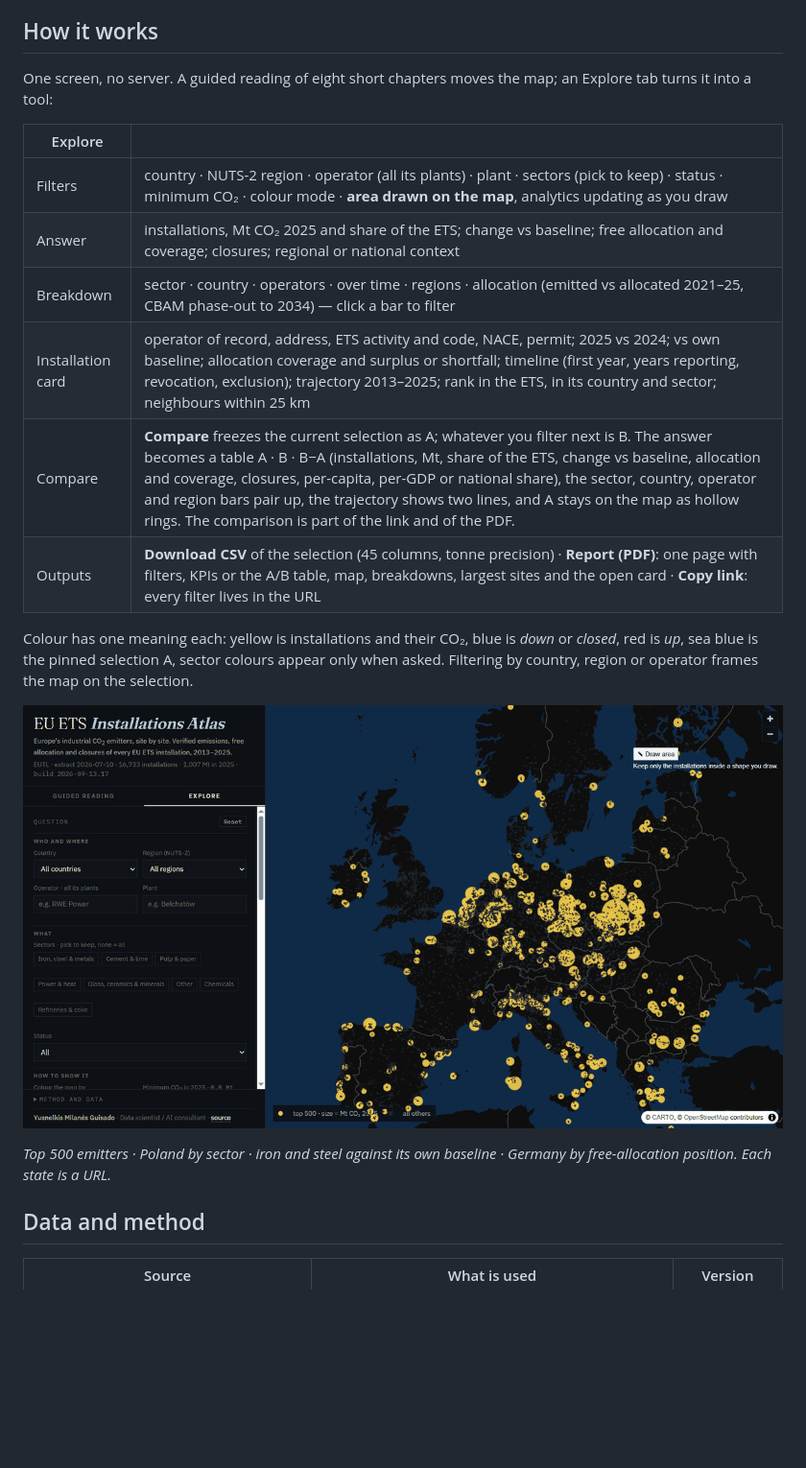
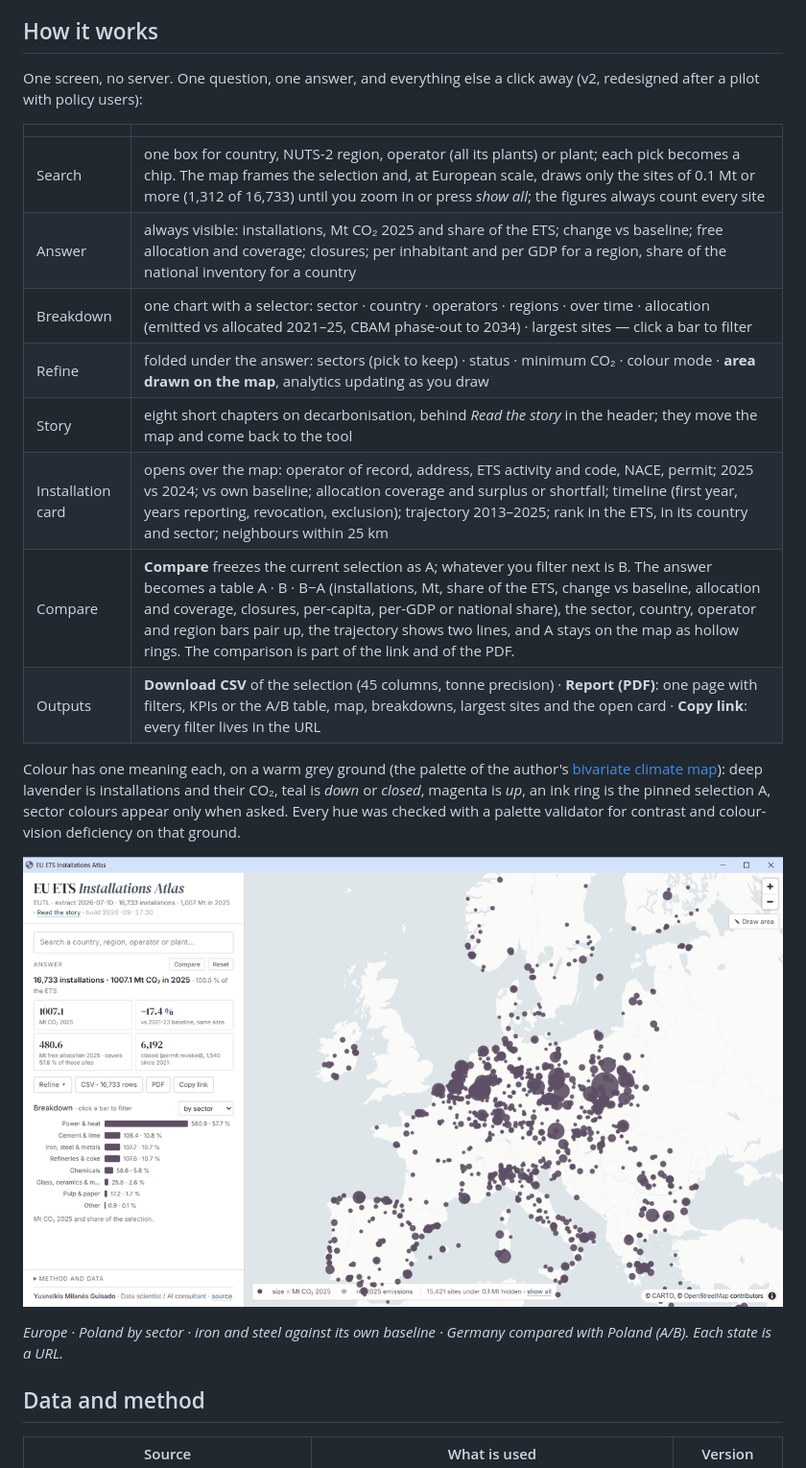
Before and after one commit to Yusnelkis/geodep-ets-map, a Markdown page: README.md, the part around one of its changes. Shown at 96% size. Rendered like a GitHub page; pictures changed too: docs/assets/walkthrough.gif; blank space fills up the shorter version.

Commit message:
feat(atlas): v2 interface after the pilot: light palette from the bivariate climate map, one search box, answer first, one breakdown with selector, Refine folded, story behind a header link, card over the map, small sites hidden at European scale
Co-Authored-By: Claude Fable 5.1 <noreply@anthropic.com>

```diff
--- a/README.md
+++ b/README.md
@@ -17,16 +17,18 @@
 
 ## How it works
 
-One screen, no server. A guided reading of eight short chapters moves the map; an Explore tab turns it into a tool:
+One screen, no server. One question, one answer, and everything else a click away (v2, redesigned after a pilot with policy users):
 
-| Explore | |
+| | |
 |---|---|
-| Filters | country · NUTS-2 region · operator (all its plants) · plant · sectors (pick to keep) · status · minimum CO₂ · colour mode · **area drawn on the map**, analytics updating as you draw |
-| Answer | installations, Mt CO₂ 2025 and share of the ETS; change vs baseline; free allocation and coverage; closures; regional or national context |
-| Breakdown | sector · country · operators · over time · regions · allocation (emitted vs allocated 2021–25, CBAM phase-out to 2034) — click a bar to filter |
-| Installation card | operator of record, address, ETS activity and code, NACE, permit; 2025 vs 2024; vs own baseline; allocation coverage and surplus or shortfall; timeline (first year, years reporting, revocation, exclusion); trajectory 2013–2025; rank in the ETS, in its country and sector; neighbours within 25 km |
+| Search | one box for country, NUTS-2 region, operator (all its plants) or plant; each pick becomes a chip. The map frames the selection and, at European scale, draws only the sites of 0.1 Mt or more (1,312 of 16,733) until you zoom in or press *show all*; the figures always count every site |
+| Answer | always visible: installations, Mt CO₂ 2025 and share of the ETS; change vs baseline; free allocation and coverage; closures; per inhabitant and per GDP for a region, share of the national inventory for a country |
+| Breakdown | one chart with a selector: sector · country · operators · regions · over time · allocation (emitted vs allocated 2021–25, CBAM phase-out to 2034) · largest sites — click a bar to filter |
+| Refine | folded under the answer: sectors (pick to keep) · status · minimum CO₂ · colour mode · **area drawn on the map**, analytics updating as you draw |
+| Story | eight short chapters on decarbonisation, behind *Read the story* in the header; they move the map and come back to the tool |
+| Installation card | opens over the map: operator of record, address, ETS activity and code, NACE, permit; 2025 vs 2024; vs own baseline; allocation coverage and surplus or shortfall; timeline (first year, years reporting, revocation, exclusion); trajectory 2013–2025; rank in the ETS, in its country and sector; neighbours within 25 km |
 | Compare | **Compare** freezes the current selection as A; whatever you filter next is B. The answer becomes a table A · B · B−A (installations, Mt, share of the ETS, change vs baseline, allocation and coverage, closures, per-capita, per-GDP or national share), the sector, country, operator and region bars pair up, the trajectory shows two lines, and A stays on the map as hollow rings. The comparison is part of the link and of the PDF. |
 | Outputs | **Download CSV** of the selection (45 columns, tonne precision) · **Report (PDF)**: one page with filters, KPIs or the A/B table, map, breakdowns, largest sites and the open card · **Copy link**: every filter lives in the URL |
 
-Colour has one meaning each: yellow is installations and their CO₂, blue is *down* or *closed*, red is *up*, sea blue is the pinned selection A, sector colours appear only when asked. Filtering by country, region or operator frames the map on the selection.
+Colour has one meaning each, on a warm grey ground (the palette of the author's [bivariate climate map](https://yusnelkis.github.io/Portafolio/bivariate-climate-map/)): deep lavender is installations and their CO₂, teal is *down* or *closed*, magenta is *up*, an ink ring is the pinned selection A, sector colours appear only when asked. Every hue was checked with a palette validator for contrast and colour-vision deficiency on that ground.
 
@@ -34,5 +36,5 @@ Colour has one meaning each: yellow is installations and their CO₂, blue is *d
 
-*Top 500 emitters · Poland by sector · iron and steel against its own baseline · Germany by free-allocation position. Each state is a URL.*
+*Europe · Poland by sector · iron and steel against its own baseline · Germany compared with Poland (A/B). Each state is a URL.*
 
 ## Data and method
 
```
Also changed, not shown: other parts of README.md (+1 -1 lines), CLAUDE.md (+5 -0 lines), docs/assets/screenshot.png, 1 other file.
